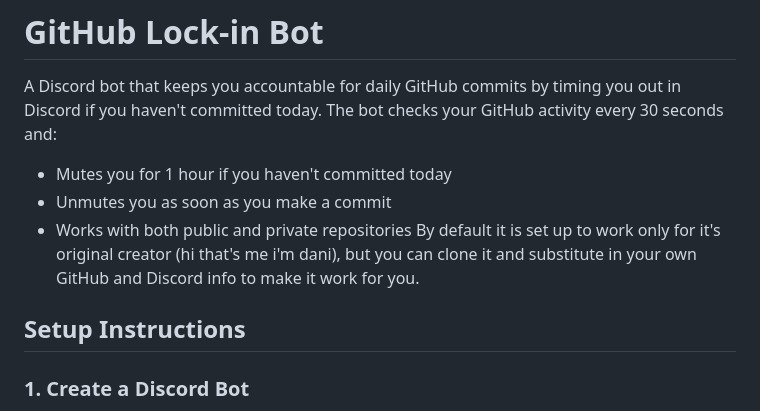
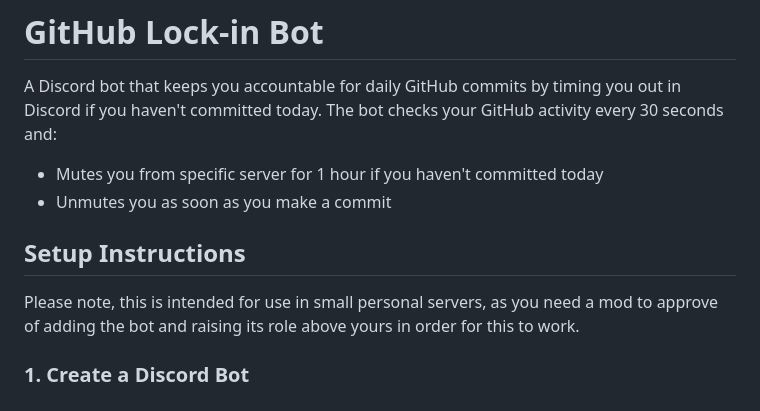
Before and after one commit to danielledonnelly/lock-in-bot, a Markdown page: README.md, the part around the change. Drawn GitHub-style.

```diff
--- a/README.md
+++ b/README.md
@@ -1,12 +1,11 @@
 # GitHub Lock-in Bot
 
 A Discord bot that keeps you accountable for daily GitHub commits by timing you out in Discord if you haven't committed today. The bot checks your GitHub activity every 30 seconds and:
-- Mutes you for 1 hour if you haven't committed today
+- Mutes you from specific server for 1 hour if you haven't committed today
 - Unmutes you as soon as you make a commit
-- Works with both public and private repositories
-By default it is set up to work only for it's original creator (hi that's me i'm dani), but you can clone it and substitute in your own GitHub and Discord info to make it work for you.
 
 ## Setup Instructions
+Please note, this is intended for use in small personal servers, as you need a mod to approve of adding the bot and raising its role above yours in order for this to work.
 
 ### 1. Create a Discord Bot
 1. Go to the [Discord Developer Portal](https://discord.com/developers/applications)
```
